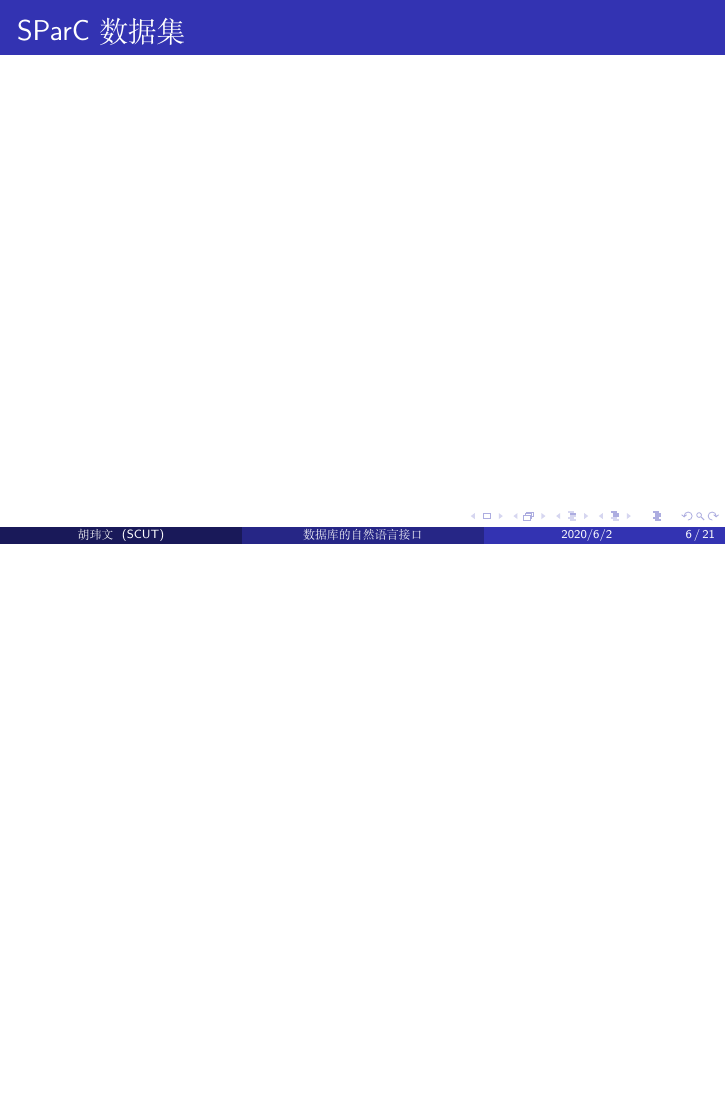
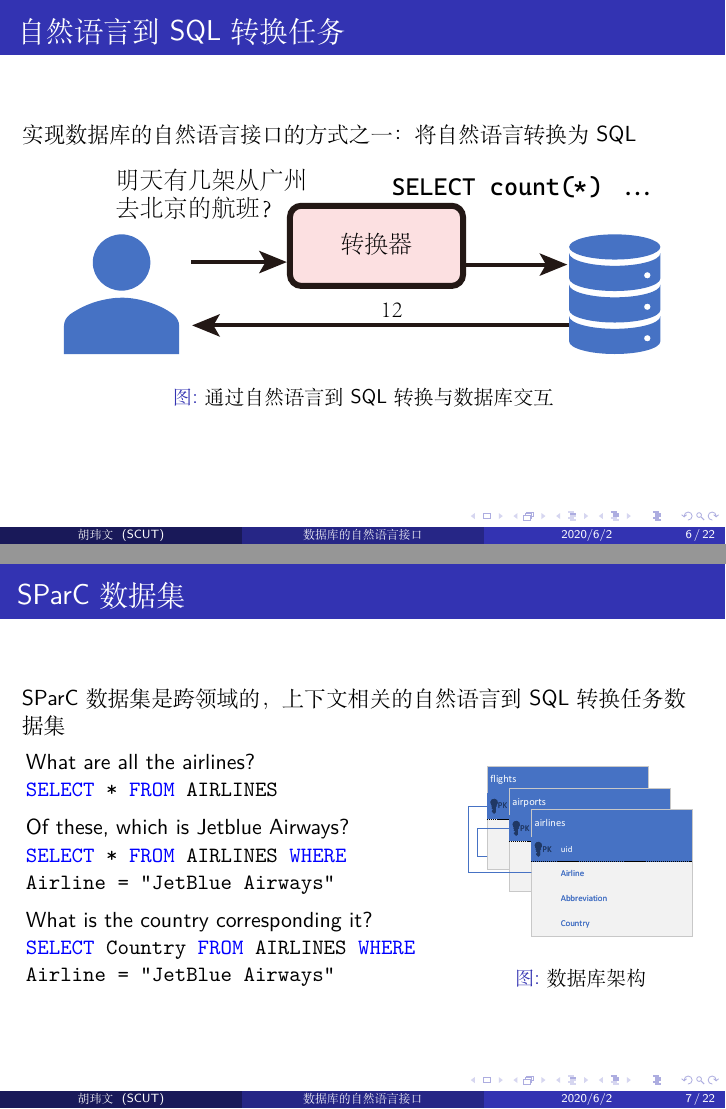
Before and after one commit to huww98/bachelor_thesis, LaTeX slides (presentation.tex): page 6 of 21 before the commit and pages 6 and 7 of 22 after it, the two joined at a grey line, the shorter picture padded with empty space. Compiled offline with XeLaTeX; a missing font is replaced by an installed copy or a similar font.

Commit message:
ppt complete

```diff
--- a/presentation.tex
+++ b/presentation.tex
@@ -34,2 +37,8 @@
+    \caption{当前与数据库交互的方式}
+  \end{figure}
 \end{frame}
 \begin{frame}
+  \frametitle{数据库的自然语言接口}
+  \begin{figure}
+    \includegraphics[page=11]{figure/figures.pdf}
+    \caption{通过自然语言接口与数据库直接交互}
@@ -36,7 +51,37 @@
+\begin{frame}
   \frametitle{自然语言到SQL转换任务}
+  实现数据库的自然语言接口的方式之一：将自然语言转换为SQL
+  \begin{figure}
+    \includegraphics[page=13]{figure/figures.pdf}
+    \caption{通过自然语言到SQL转换与数据库交互}
+  \end{figure}
 \end{frame}
 \begin{frame}
   \frametitle{SParC数据集}
+  SParC数据集是跨领域的，上下文相关的自然语言到SQL转换任务数据集
+
+  \begin{columns}
+    \column{0.6\textwidth}
+    What are all the airlines?
+
+    \sql{\SELECT * \FROM AIRLINES}
+
+    \vspace{0.2cm}
+    Of these, which is Jetblue Airways?
+
+    \sql{\SELECT * \FROM AIRLINES \WHERE Airline = "JetBlue Airways"}
+
+    \vspace{0.2cm}
+    What is the country corresponding it?
+
+    \sql{\SELECT Country \FROM AIRLINES \WHERE Airline = "JetBlue Airways"}
+
+    \column{0.35\textwidth}
+    \begin{figure}
+      \includegraphics[width=\textwidth,trim=30 10 10 10,clip]{figure/schema_flight_2.pdf}
+      \caption{数据库架构}
+    \end{figure}
+  \end{columns}
 \end{frame}
 
 \section{提出的方法}
```
Also changed, not shown: sql/def.tex (+2 -0 lines), figure/figures.pdf, figure/schema_flight_2.pdf (added), presentation.tex (9 more changed lines), 1 other file.
